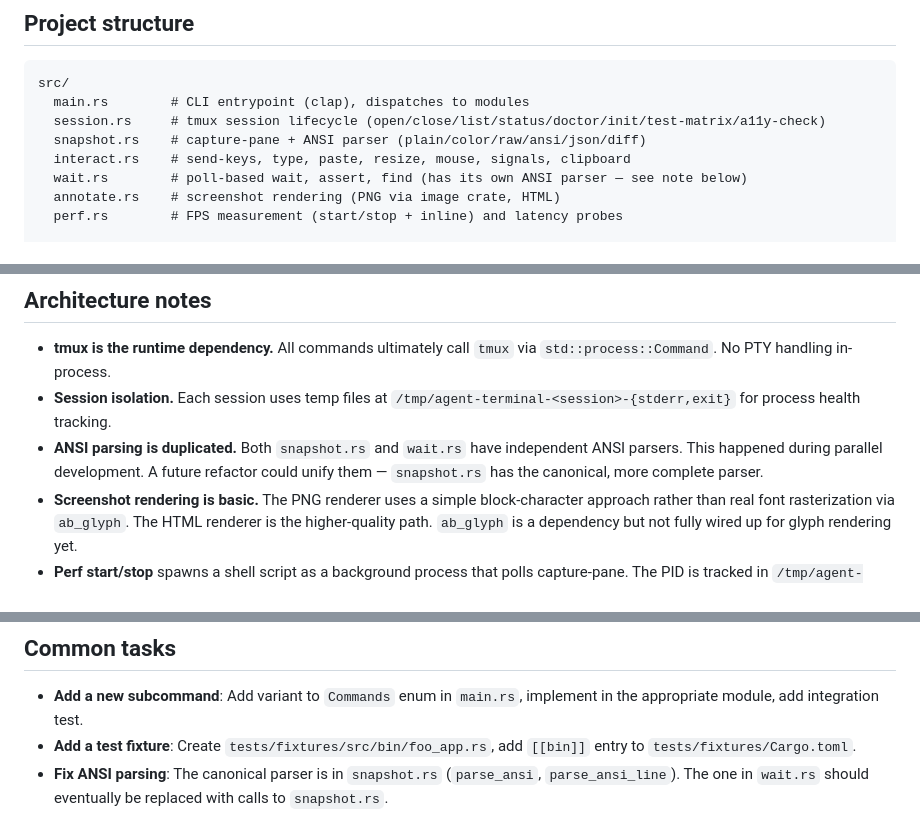
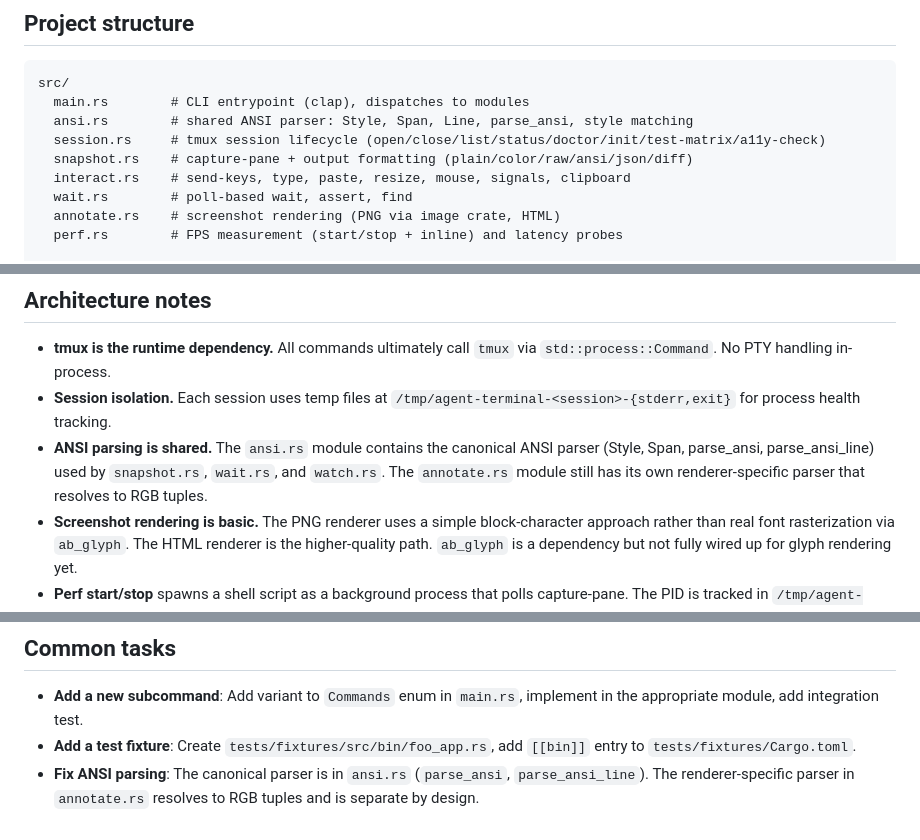
Before and after one commit to ohwang/agent-terminal, a Markdown page: CLAUDE.md, 3 parts joined by grey strips. GitHub-like rendering.

````diff
--- a/CLAUDE.md
+++ b/CLAUDE.md
@@ -20,10 +20,11 @@ Binary: `target/debug/agent-terminal` (or `target/release/agent-terminal`)
 ```
 src/
   main.rs        # CLI entrypoint (clap), dispatches to modules
+  ansi.rs        # shared ANSI parser: Style, Span, Line, parse_ansi, style matching
   session.rs     # tmux session lifecycle (open/close/list/status/doctor/init/test-matrix/a11y-check)
-  snapshot.rs    # capture-pane + ANSI parser (plain/color/raw/ansi/json/diff)
+  snapshot.rs    # capture-pane + output formatting (plain/color/raw/ansi/json/diff)
   interact.rs    # send-keys, type, paste, resize, mouse, signals, clipboard
-  wait.rs        # poll-based wait, assert, find (has its own ANSI parser — see note below)
+  wait.rs        # poll-based wait, assert, find
   annotate.rs    # screenshot rendering (PNG via image crate, HTML)
   perf.rs        # FPS measurement (start/stop + inline) and latency probes
 
@@ -41,7 +42,7 @@ SKILL.md         # Claude Code skill definition — the main AI prompt
 
 - **tmux is the runtime dependency.** All commands ultimately call `tmux` via `std::process::Command`. No PTY handling in-process.
 - **Session isolation.** Each session uses temp files at `/tmp/agent-terminal-<session>-{stderr,exit}` for process health tracking.
-- **ANSI parsing is duplicated.** Both `snapshot.rs` and `wait.rs` have independent ANSI parsers. This happened during parallel development. A future refactor could unify them — `snapshot.rs` has the canonical, more complete parser.
+- **ANSI parsing is shared.** The `ansi.rs` module contains the canonical ANSI parser (Style, Span, parse_ansi, parse_ansi_line) used by `snapshot.rs`, `wait.rs`, and `watch.rs`. The `annotate.rs` module still has its own renderer-specific parser that resolves to RGB tuples.
 - **Screenshot rendering is basic.** The PNG renderer uses a simple block-character approach rather than real font rasterization via `ab_glyph`. The HTML renderer is the higher-quality path. `ab_glyph` is a dependency but not fully wired up for glyph rendering yet.
 - **Perf start/stop** spawns a shell script as a background process that polls capture-pane. The PID is tracked in `/tmp/agent-terminal-perf/`.
 
@@ -64,4 +65,4 @@ Fixture binaries are built automatically as part of the workspace. They live in
 
 - **Add a new subcommand**: Add variant to `Commands` enum in `main.rs`, implement in the appropriate module, add integration test.
 - **Add a test fixture**: Create `tests/fixtures/src/bin/foo_app.rs`, add `[[bin]]` entry to `tests/fixtures/Cargo.toml`.
-- **Fix ANSI parsing**: The canonical parser is in `snapshot.rs` (`parse_ansi`, `parse_ansi_line`). The one in `wait.rs` should eventually be replaced with calls to `snapshot.rs`.
+- **Fix ANSI parsing**: The canonical parser is in `ansi.rs` (`parse_ansi`, `parse_ansi_line`). The renderer-specific parser in `annotate.rs` resolves to RGB tuples and is separate by design.
````
Also changed, not shown: README.md (+9 -5 lines), skills/agent-terminal/SKILL.md (+14 -6 lines).
